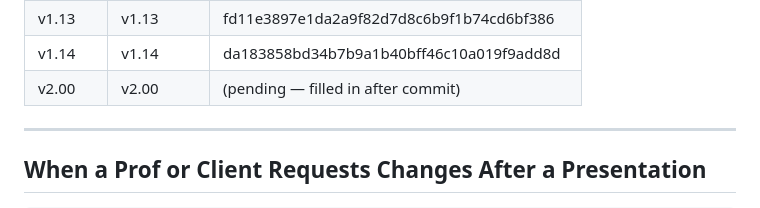
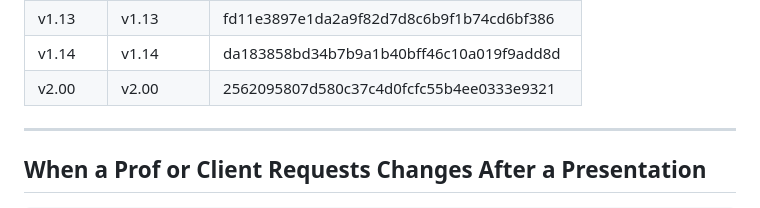
Before and after one commit to Glenn-IT/AGS-AOPCR-IPCR-Generation-System, a Markdown page: docs/Version-Control.md, the part around the change. Rendered like a GitHub page.

Commit message:
docs: record v2.00 commit hash in Version-Control.md

```diff
--- a/docs/Version-Control.md
+++ b/docs/Version-Control.md
@@ -83,7 +83,7 @@ Tags are lightweight pointers to specific commits. Even as `main` moves forward,
 | v1.12   | v1.12    | f0690e2d862969b211a61ee7fc3e2a5e4a18a336 |
 | v1.13   | v1.13    | fd11e3897e1da2a9f82d7d8c6b9f1b74cd6bf386 |
 | v1.14   | v1.14    | da183858bd34b7b9a1b40bff46c10a019f9add8d |
-| v2.00   | v2.00    | (pending — filled in after commit)       |
+| v2.00   | v2.00    | 2562095807d580c37c4d0fcfc55b4ee0333e9321 |
 
 ---
 
```
